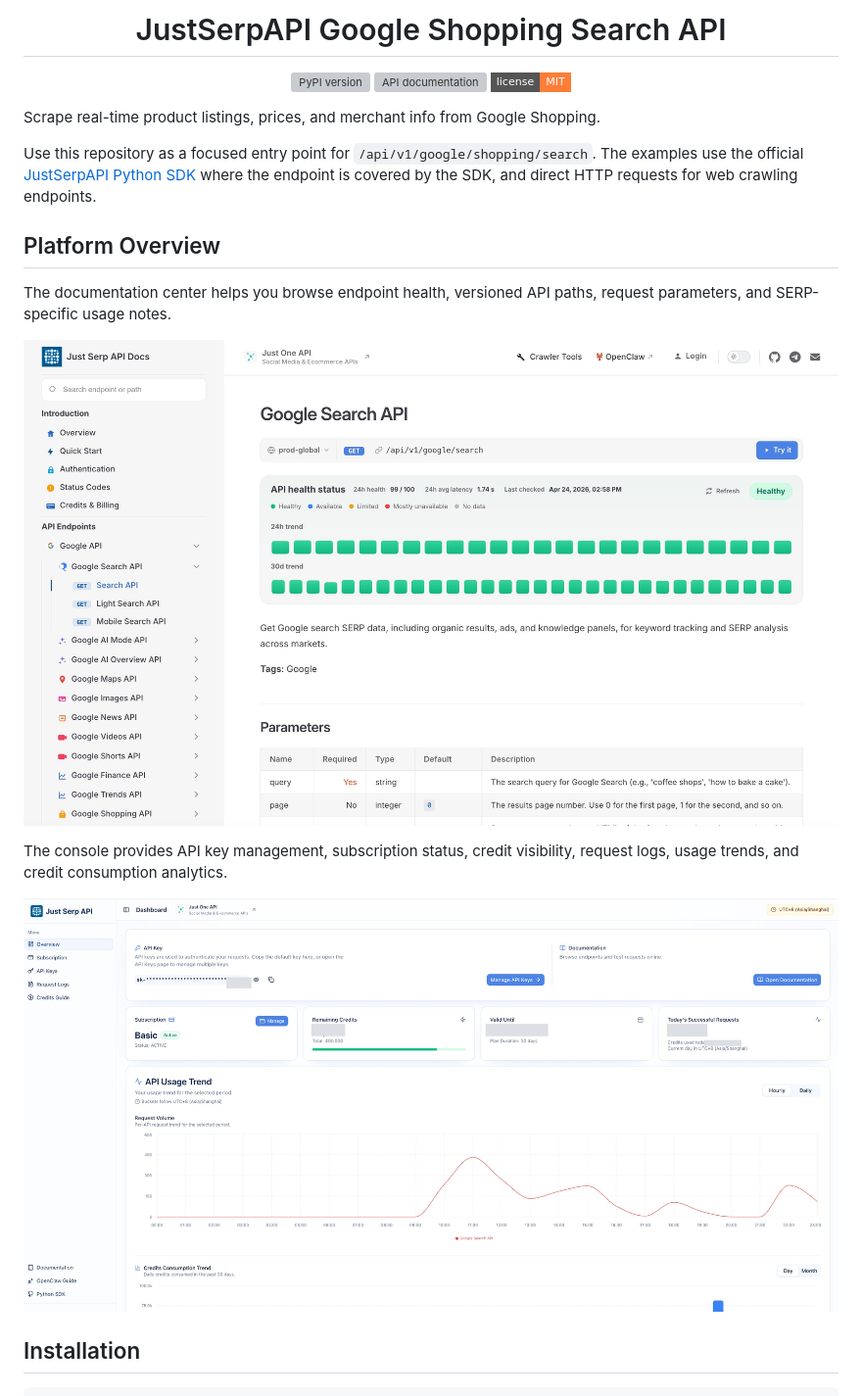
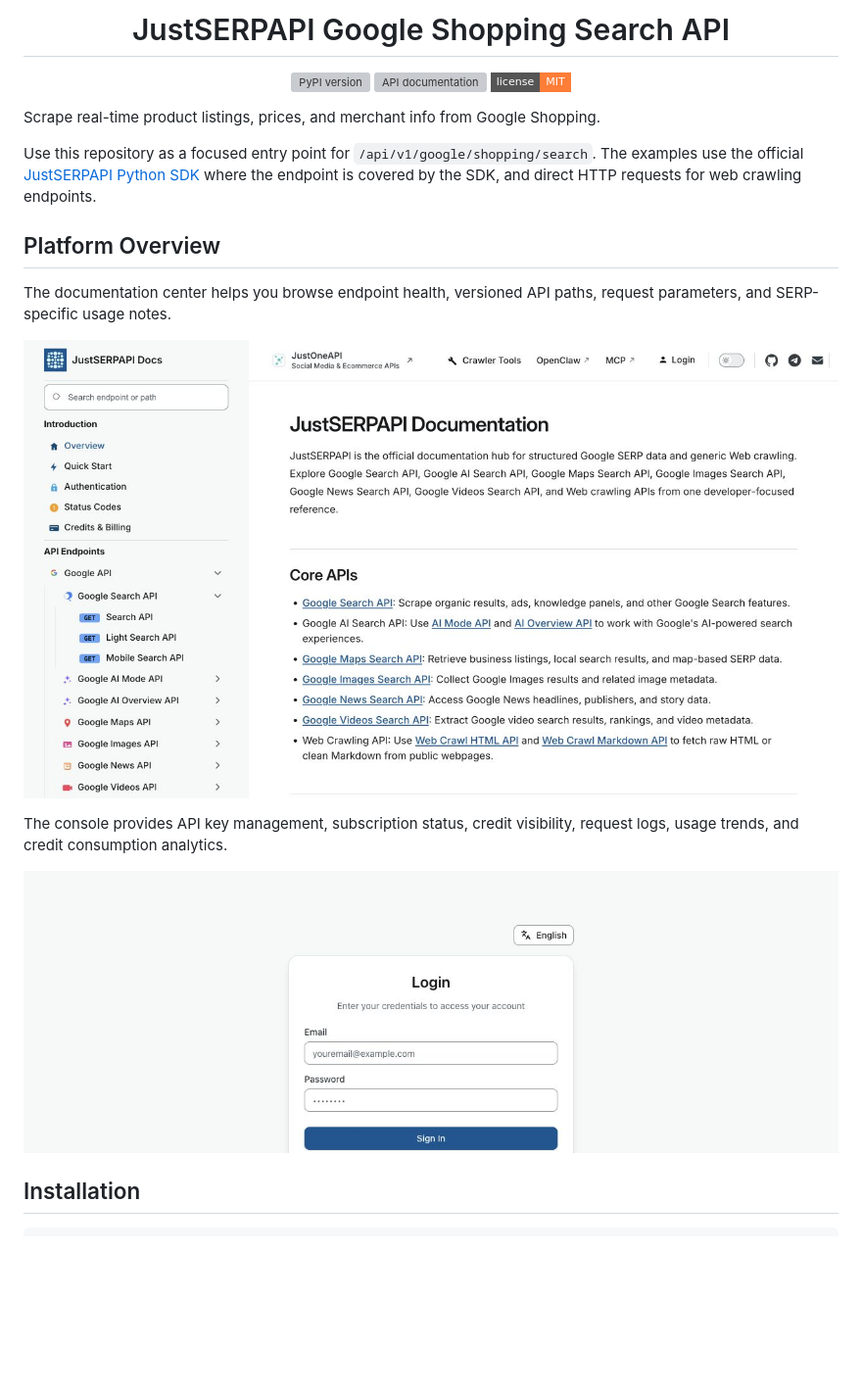
Before and after one commit to justserpapi/google-shopping-search, a Markdown page: README.md, the part around one of its changes. Shown at 98% size. Drawn GitHub-style; pictures changed too: docs/images/readme/api-docs-en.jpg, docs/images/readme/console-en.jpg; badges without logos; blank space fills up the shorter version; grey boxes are pictures that could not be loaded.

Commit message:
docs: unify JustSERPAPI branding and public screenshots

```diff
--- a/README.md
+++ b/README.md
@@ -6,7 +6,7 @@
   </a>
 </p>
 
-<h1 align="center">JustSerpAPI Google Shopping Search API</h1>
+<h1 align="center">JustSERPAPI Google Shopping Search API</h1>
 
 <p align="center">
   <a href="https://pypi.org/project/justserpapi/?utm_source=github.com&utm_medium=referral&utm_campaign=justserpapi_google_shopping_search&utm_content=repo_readme_pypi_badge">
@@ -22,7 +22,7 @@
 
 Scrape real-time product listings, prices, and merchant info from Google Shopping.
 
-Use this repository as a focused entry point for `/api/v1/google/shopping/search`. The examples use the official [JustSerpAPI Python SDK](https://pypi.org/project/justserpapi/?utm_source=github.com&utm_medium=referral&utm_campaign=justserpapi_google_shopping_search&utm_content=repo_readme_pypi_badge) where the endpoint is covered by the SDK, and direct HTTP requests for web crawling endpoints.
+Use this repository as a focused entry point for `/api/v1/google/shopping/search`. The examples use the official [JustSERPAPI Python SDK](https://pypi.org/project/justserpapi/?utm_source=github.com&utm_medium=referral&utm_campaign=justserpapi_google_shopping_search&utm_content=repo_readme_pypi_badge) where the endpoint is covered by the SDK, and direct HTTP requests for web crawling endpoints.
 
 ## Platform Overview
 
```
Also changed, not shown: other parts of README.md (+5 -5 lines).
